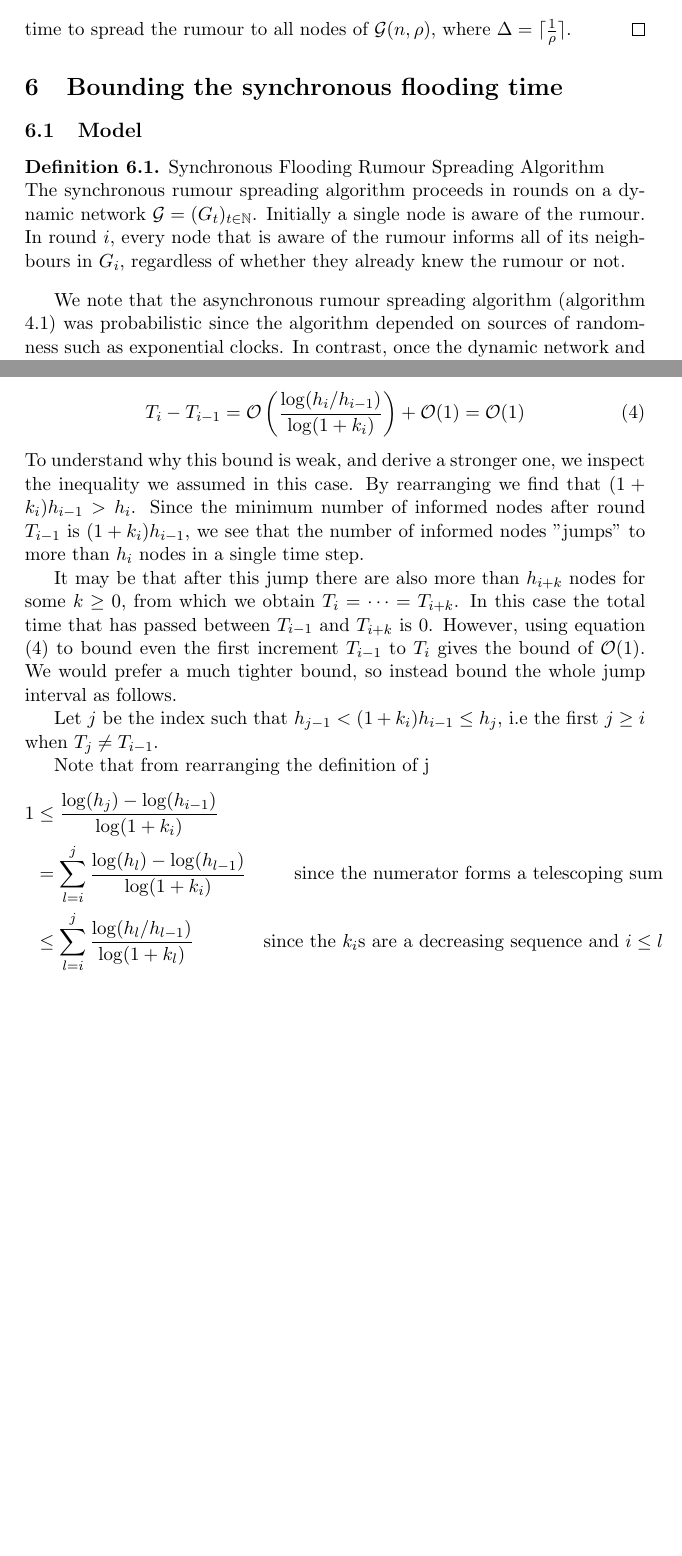
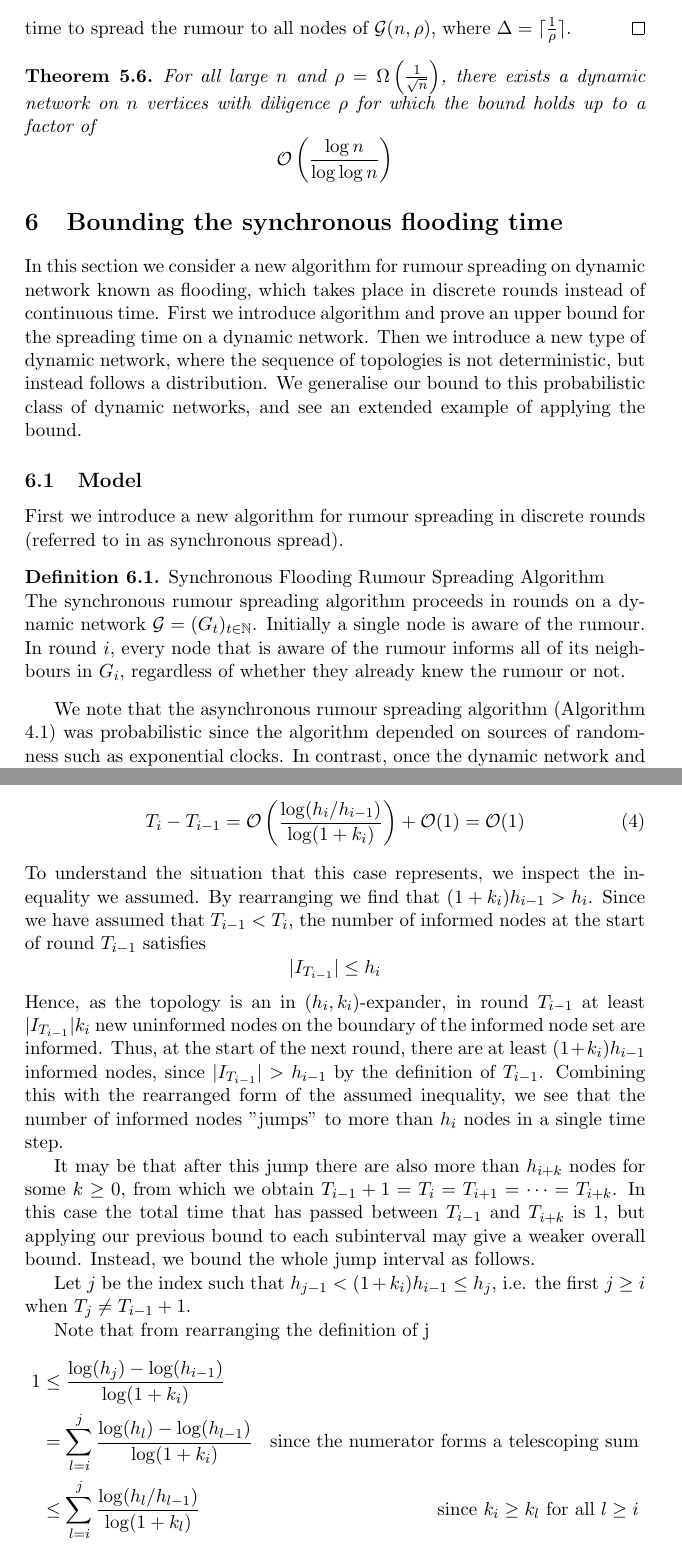
Before and after one commit to LucasOJ/maths-project, a LaTeX thesis (dissertation/dissertation.tex, which reads dissertation/sections/AsyncBoundTight.tex, dissertation/sections/SyncFloodingBound.tex): two parts of pages 22 and 24 of 30 before the commit and two parts of pages 22 and 25 of 31 after it, joined at a grey line, cut so that both start at the same text, the shorter picture padded with empty space. Compiled offline with pdfLaTeX.

Commit message:
Began fixing flooding proof

```diff
--- a/dissertation/sections/AsyncBoundTight.tex
+++ b/dissertation/sections/AsyncBoundTight.tex
@@ -278,3 +278,12 @@ First we prove a lemma about the spread of the rumour down the chain of bipartit
 	$$
 	time to spread the rumour to all nodes of $\mathcal{G}(n, \rho)$, where $\Delta = \ceil{\frac{1}{\rho}}$.
 \end{proof}
+
+\begin{theorem}
+	For all large $n$ and $\rho = \Omega\left(\frac{1}{\sqrt{n}}\right)$, there exists a dynamic network on $n$ vertices with diligence $\rho$ for which the bound holds up to a factor of
+	$$
+		\mathcal{O}\left(\frac{\log n}{\log \log n}\right)
+	$$
+\end{theorem}
+
+% TODO: Significance of over all \rho - can't tighten bound if diligence over \rho
--- a/dissertation/sections/SyncFloodingBound.tex
+++ b/dissertation/sections/SyncFloodingBound.tex
@@ -1,7 +1,13 @@
 \section{Bounding the synchronous flooding time}
 \label{SyncFloodingSection}
 
+In this section we consider a new algorithm for rumour spreading on dynamic network known as flooding, which takes place in discrete rounds instead of continuous time. First we introduce algorithm and prove an upper bound for the spreading time on a dynamic network. Then we introduce a new type of dynamic network, where the sequence of topologies is not deterministic, but instead follows a distribution. We generalise our bound to this probabilistic class of dynamic networks, and see an extended example of applying the bound.
+
 \subsection{Model}
+
+First we introduce a new algorithm for rumour spreading in discrete rounds (referred to in
+% TODO: CITE
+as synchronous spread).
 
 \begin{definition} \label{SyncFloodingAlgorithm}
 	Synchronous Flooding Rumour Spreading Algorithm
@@ -10,5 +16,4 @@
 	The synchronous rumour spreading algorithm proceeds in rounds on a dynamic network $\mathcal{G} = (G_t)_{t \in \mathbb{N}}$. Initially a single node is aware of the rumour. In round $i$, every node that is aware of the rumour informs all of its neighbours in $G_i$, regardless of whether they already knew the rumour or not.
 \end{definition}
 
-We note that the asynchronous rumour spreading algorithm (algorithm \ref{NodeCentricAsyncAlgorithm}) was probabilistic since the algorithm depended on sources of randomness such as exponential clocks. In contrast, once the dynamic network and initial node from which the rumour spreads are chosen, algorithm \ref{SyncFloodingAlgorithm} is entirely deterministic. Since the trajectory of the rumour spread is completely determined by the initial conditions, it is reasonable to question why we would want bounds on the spreading time if we can simply simulate the rumour, and record how long it takes to inform all the nodes. However, some graphs may be so large that simulation is computationally infeasible. In such cases we need bounds in terms of the structural properties of graphs instead. Additionally, in section \ref{subsection:MEDNBound}
-we analyse rumour spreading on a non-deterministic dynamic network, where the sequence of graphs is not fixed but instead follows some distribution. In this case, deterministic bounds will allow us to make claims about the spreading time over the distribution of graph sequences.
+We note that the asynchronous rumour spreading algorithm (Algorithm \ref{NodeCentricAsyncAlgorithm}) was probabilistic since the algorithm depended on sources of randomness such as exponential clocks. In contrast, once the dynamic network and initial node from which the rumour spreads are chosen, Algorithm \ref{SyncFloodingAlgorithm} is entirely deterministic. Since the trajectory of the rumour spread is completely determined by the initial conditions, it is reasonable to ask why we would want bounds on the spreading time if we can simply simulate the rumour, and record how long it takes to inform all the nodes. In some cases however, the graph may be so large that simulation is computationally infeasible.
@@ -101,29 +119,36 @@ First we give a bound on the rumour spreading time for a deterministic sequence
 
 	\textbf{Case 2.} Suppose $\frac{\log (h_i/h_{i-1})}{\log(1+k_i)} < 1$.
 
-	In this case we cannot achieve the same bound on $T_i - T_{i-1}$, since the additive 1 is the dominant term. By following the same reasoning as in Case 1, we can only obtain
+	In this case we cannot achieve the same bound on $T_i - T_{i-1}$, since the additive 1 is the dominant term. By following the same reasoning as in Case 1, instead we can only obtain that
 	\begin{equation}\label{eq:Weak1StepBound}
 		T_i - T_{i-1} = \mathcal{O}\left( \frac{\log (h_i/h_{i-1})}{\log(1+k_i) }\right) + \mathcal{O}(1) = \mathcal{O}(1)
 	\end{equation}
-	To understand why this bound is weak, and derive a stronger one, we inspect the inequality we assumed in this case. % TODO: link back to this
-	By rearranging we find that $(1+k_i)h_{i-1} > h_i$. Since the minimum number of informed nodes after round $T_{i-1}$ is $(1+k_i)h_{i-1}$, we see that the number of informed nodes "jumps" to more than $h_i$ nodes in a single time step. % TODO: Wrong, fix this - are we sure we can do k_i expansion?, if we could to k expansion done in step?
+	To understand the situation that this case represents, we inspect the inequality we assumed.
+	By rearranging we find that $(1+k_i)h_{i-1} > h_i$. Since we have assumed that $T_{i-1} < T_i$, % TODO: Assume this earlier
+	the number of informed nodes at the start of round $T_{i-1}$ satisfies
+	$$
+		|I_{T_{i-1}}| \leq h_i
+	$$
+	Hence, as the topology is an in $(h_i, k_i)$-expander, in round $T_{i-1}$ at least $|I_{T_{i-1}}|k_i$ new uninformed nodes on the boundary of the informed node set are informed. Thus, at the start of the next round, there are at least $(1+k_i)h_{i-1}$ informed nodes, since $|I_{T_{i-1}}| > h_{i-1}$ by the definition of $T_{i-1}$. Combining this with the rearranged form of the assumed inequality, we see that the number of informed nodes "jumps" to more than $h_i$ nodes in a single time step.
 
-	It may be that after this jump there are also more than $h_{i+k}$ nodes for some $k \geq 0$, from which we obtain $T_i = \dots = T_{i+k}$. In this case the total time that has passed between $T_{i-1}$ and $T_{i+k}$ is 0. % TODO: hoes does T_i = T_{i+k} => time passed between T_{i-1} = 0?
-	However, using equation (\ref{eq:Weak1StepBound}) to bound even the first increment $T_{i-1}$ to $T_i$ gives the bound of $\mathcal{O}(1)$. We would prefer a much tighter bound, so instead bound the whole jump interval as follows. %TODO: Reprase end of this sentance
+	It may be that after this jump there are also more than $h_{i+k}$ nodes for some $k \geq 0$, %TODO: insert figure here of t vs |I_t|, for t = T_{i-1}, T_i, T_{i+1}, etc, maybe similar figure for steps in case 1.
+	from which we obtain $T_{i-1} + 1 = T_i = T_{i+1} = \dots = T_{i+k}$. In this case the total time that has passed between $T_{i-1}$ and $T_{i+k}$ is 1, but applying our previous bound to each subinterval may give a weaker overall bound. Instead, we bound the whole jump interval as follows.
 
 	% TODO: j doesn't exist case
-	Let $j$ be the index such that $h_{j-1} < (1+k_i)h_{i-1} \leq h_j$, i.e the first $j \geq i$ when $T_j \neq T_{i-1}$. % TODO: Check this equivalence
+	Let $j$ be the index such that $h_{j-1} < (1+k_i)h_{i-1} \leq h_j$, i.e. the first $j \geq i$ when $T_j \neq T_{i-1} + 1$. % TODO: Check this equivalence - think it does hold
+	% TODO: Figure here to illusttrate T_j,
+	% TODO: "may be the same as before" - what does this mean???
 
 	Note that from rearranging the definition of j
 	\begin{align*}\label{eq:JumpBoundGeq1}
 		1 &\leq \frac{\log (h_j) - \log(h_{i-1})}{\log(1+k_i) } \\
 		& =\sum_{l=i}^j \frac{\log (h_{l}) - \log(h_{l-1})}{\log(1+k_i) } & \text{since the numerator forms a telescoping sum} \\
-		& \leq \sum_{l=i}^j \frac{\log (h_{l}/h_{l-1})}{\log(1+k_l) } & \text{since the } k_i \text{s are a decreasing sequence and } i \leq l
+		& \leq \sum_{l=i}^j \frac{\log (h_{l}/h_{l-1})}{\log(1+k_l) } & \text{since } k_i \geq k_l \text{ for all } l \geq i
 	\end{align*}
 
 	Hence, we can bound the length of the interval $[T_{i-1}, T_j]$ as follows.
 	\begin{align*}
-		T_j - T_{i-1} &= T_j - T_{j-1} & \text{since by the definition of j } T_{i-1} = T_{j-1}\\
+		T_j - T_{i-1} &= T_j - T_{j-1} & \text{since by the definition of j, } T_{i-1} = T_{j-1}\\ % TODO: WRONG - Check this
 		& \leq \frac{\log (h_j/h_{j-1})}{\log(1+k_i)} + 1 & \text{by applying inequality }(\ref{eq:FloodingSingleStepBound}) \\
 		& \leq \frac{\log (h_j/h_{i-1})}{\log(1+k_i)} + 1 & \text{since the } h_i \text{s are increasing and } j \geq i \\
 		& \leq \sum_{l=i}^j \frac{\log (h_{l}/h_{l-1})}{\log(1+k_l) } + 1 & \text{ by the previous inequality chain} \\
```
Also changed, not shown: dissertation/sections/SyncFloodingBound.tex (47 more changed lines).
